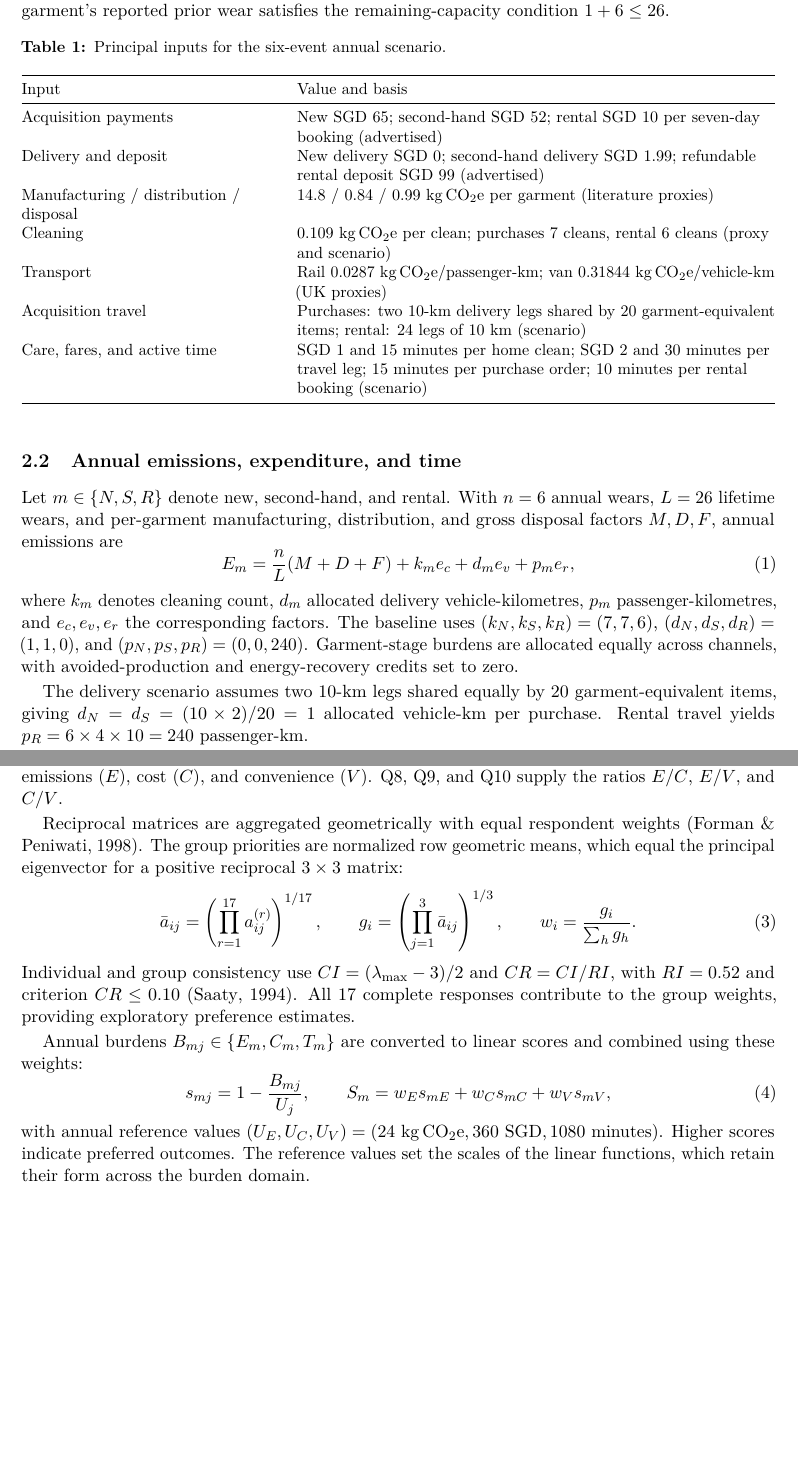
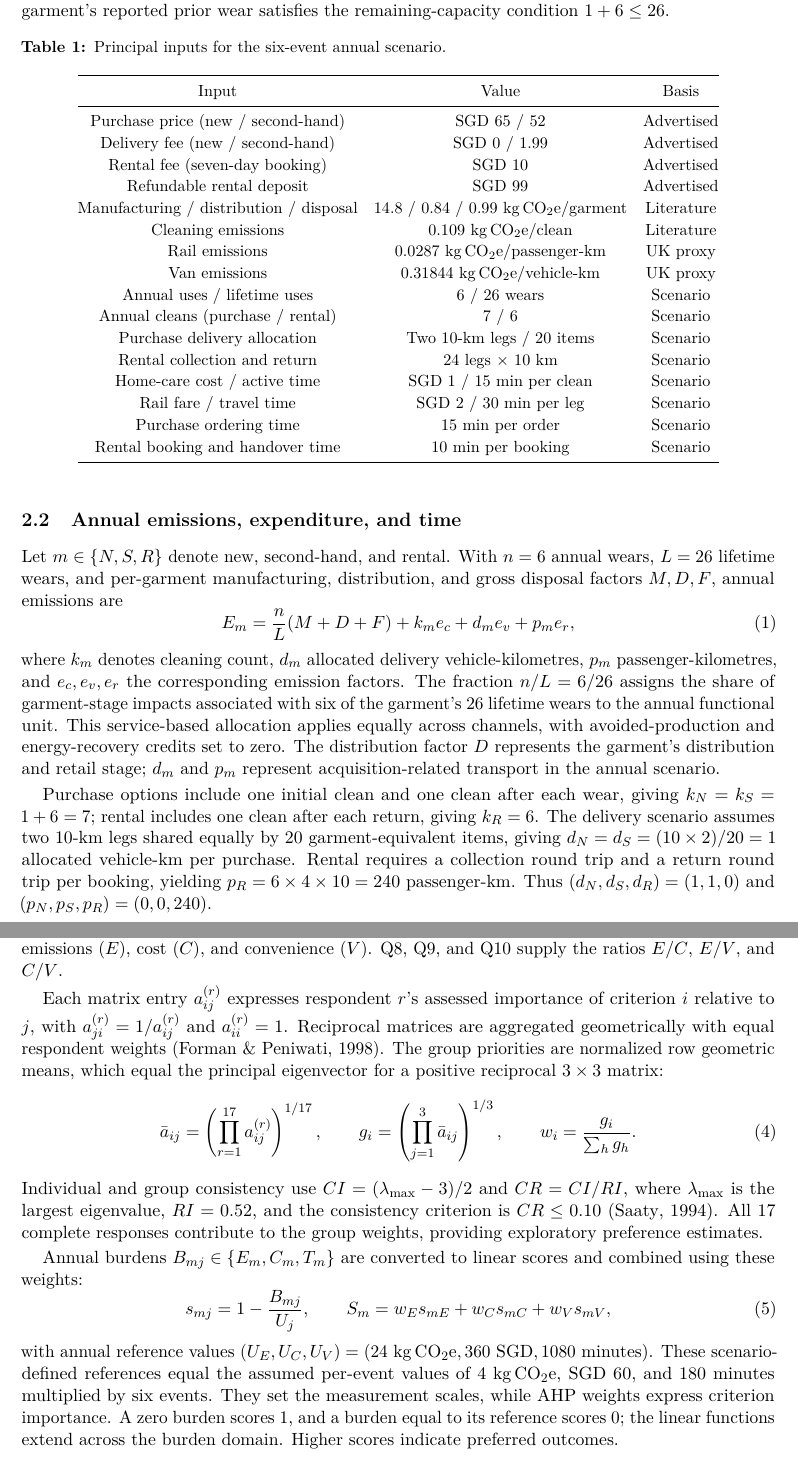
Before and after one commit to slybunny-dear/dss5202, a LaTeX paper (report/main.tex): two parts of pages 3 and 4 of 7 before the commit and two parts of pages 3 and 4 of 8 after it, joined at a grey line, cut so that both start at the same text, the shorter picture padded with empty space. Compiled offline with pdfLaTeX.

Commit message:
Restore core derivations and clarify rental travel sensitivity

```diff
--- a/report/main.tex
+++ b/report/main.tex
@@ -28,7 +28,7 @@
 \renewcommand{\headrulewidth}{0.3pt}
 \newcommand{\co}{\ensuremath{\mathrm{kg\,CO_2e}}}
 \newcommand{\note}[1]{\par\vspace{2pt}{\footnotesize\noindent\textit{Note.} #1\par}}
-\newcolumntype{Y}{>{\raggedright\arraybackslash}X}
+\newcommand{\tablestyle}{\small\renewcommand{\arraystretch}{1.12}\setlength{\tabcolsep}{5pt}}
 \hypersetup{pdftitle={Buying New, Buying Second-Hand, or Renting?},pdfauthor={DSS5202 Group 04}}
 \begin{document}
 \thispagestyle{plain}
@@ -70,19 +70,28 @@ Advertised prices and terms were archived on 3 November 2026 from the manufactur
 \begin{table}[htbp]
 \caption{Principal inputs for the six-event annual scenario.}
 \label{tab:inputs}
-\centering\small
-\begin{tabularx}{\linewidth}{@{}>{\raggedright\arraybackslash}p{.34\linewidth}Y@{}}
+\centering\tablestyle
+\begin{tabular}{@{}ccc@{}}
 \toprule
-Input & Value and basis\\\midrule
-Acquisition payments & New SGD 65; second-hand SGD 52; rental SGD 10 per seven-day booking (advertised)\\
-Delivery and deposit & New delivery SGD 0; second-hand delivery SGD 1.99; refundable rental deposit SGD 99 (advertised)\\
-Manufacturing / distribution / disposal & 14.8 / 0.84 / 0.99 \co\ per garment (literature proxies)\\
-Cleaning & 0.109 \co\ per clean; purchases 7 cleans, rental 6 cleans (proxy and scenario)\\
-Transport & Rail 0.0287 \co/passenger-km; van 0.31844 \co/vehicle-km (UK proxies)\\
-Acquisition travel & Purchases: two 10-km delivery legs shared by 20 garment-equivalent items; rental: 24 legs of 10 km (scenario)\\
-Care, fares, and active time & SGD 1 and 15 minutes per home clean; SGD 2 and 30 minutes per travel leg; 15 minutes per purchase order; 10 minutes per rental booking (scenario)\\
+Input & Value & Basis\\\midrule
+Purchase price (new / second-hand) & SGD 65 / 52 & Advertised\\
+Delivery fee (new / second-hand) & SGD 0 / 1.99 & Advertised\\
+Rental fee (seven-day booking) & SGD 10 & Advertised\\
+Refundable rental deposit & SGD 99 & Advertised\\
+Manufacturing / distribution / disposal & 14.8 / 0.84 / 0.99 \co/garment & Literature\\
+Cleaning emissions & 0.109 \co/clean & Literature\\
+Rail emissions & 0.0287 \co/passenger-km & UK proxy\\
+Van emissions & 0.31844 \co/vehicle-km & UK proxy\\
+Annual uses / lifetime uses & 6 / 26 wears & Scenario\\
+Annual cleans (purchase / rental) & 7 / 6 & Scenario\\
+Purchase delivery allocation & Two 10-km legs / 20 items & Scenario\\
+Rental collection and return & 24 legs $\times$ 10 km & Scenario\\
+Home-care cost / active time & SGD 1 / 15 min per clean & Scenario\\
+Rail fare / travel time & SGD 2 / 30 min per leg & Scenario\\
+Purchase ordering time & 15 min per order & Scenario\\
+Rental booking and handover time & 10 min per booking & Scenario\\
 \bottomrule
-\end{tabularx}
+\end{tabular}
 \end{table}
 
 \subsection{Annual emissions, expenditure, and time}
@@ -91,6 +100,6 @@ Let $m\in\{N,S,R\}$ denote new, second-hand, and rental. With $n=6$ annual wears
 E_m=\frac{n}{L}(M+D+F)+k_m e_c+d_m e_v+p_m e_r,
 \label{eq:lca}
 \end{equation}
-where $k_m$ denotes cleaning count, $d_m$ allocated delivery vehicle-kilometres, $p_m$ passenger-kilometres, and $e_c,e_v,e_r$ the corresponding factors. The baseline uses $(k_N,k_S,k_R)=(7,7,6)$, $(d_N,d_S,d_R)=(1,1,0)$, and $(p_N,p_S,p_R)=(0,0,240)$. Garment-stage burdens are allocated equally across channels, with avoided-production and energy-recovery credits set to zero.
+where $k_m$ denotes cleaning count, $d_m$ allocated delivery vehicle-kilometres, $p_m$ passenger-kilometres, and $e_c,e_v,e_r$ the corresponding emission factors. The fraction $n/L=6/26$ assigns the share of garment-stage impacts associated with six of the garment's 26 lifetime wears to the annual functional unit. This service-based allocation applies equally across channels, with avoided-production and energy-recovery credits set to zero. The distribution factor $D$ represents the garment's distribution and retail stage; $d_m$ and $p_m$ represent acquisition-related transport in the annual scenario.
 
-The delivery scenario assumes two 10-km legs shared equally by 20 garment-equivalent items, giving $d_N=d_S=(10\times2)/20=1$ allocated vehicle-km per purchase. Rental travel yields $p_R=6\times4\times10=240$ passenger-km.
+Purchase options include one initial clean and one clean after each wear, giving $k_N=k_S=1+6=7$; rental includes one clean after each return, giving $k_R=6$. The delivery scenario assumes two 10-km legs shared equally by 20 garment-equivalent items, giving $d_N=d_S=(10\times2)/20=1$ allocated vehicle-km per purchase. Rental requires a collection round trip and a return round trip per booking, yielding $p_R=6\times4\times10=240$ passenger-km. Thus $(d_N,d_S,d_R)=(1,1,0)$ and $(p_N,p_S,p_R)=(0,0,240)$.
@@ -107,20 +130,20 @@ Convenience is represented by active consumer time. Ordering and home care yield
 \subsection{AHP weights and composite scoring}
 The original questionnaire contains 18 records, of which 17 provide complete comparisons of emissions ($E$), cost ($C$), and convenience ($V$). Q8, Q9, and Q10 supply the ratios $E/C$, $E/V$, and $C/V$.
 
-Reciprocal matrices are aggregated geometrically with equal respondent weights \citep{forman1998}. The group priorities are normalized row geometric means, which equal the principal eigenvector for a positive reciprocal $3\times3$ matrix:
+Each matrix entry $a_{ij}^{(r)}$ expresses respondent $r$'s assessed importance of criterion $i$ relative to $j$, with $a_{ji}^{(r)}=1/a_{ij}^{(r)}$ and $a_{ii}^{(r)}=1$. Reciprocal matrices are aggregated geometrically with equal respondent weights \citep{forman1998}. The group priorities are normalized row geometric means, which equal the principal eigenvector for a positive reciprocal $3\times3$ matrix:
 \begin{equation}
 \bar a_{ij}=\left(\prod_{r=1}^{17}a_{ij}^{(r)}\right)^{1/17},\qquad
  g_i=\left(\prod_{j=1}^{3}\bar a_{ij}\right)^{1/3},\qquad
  w_i=\frac{g_i}{\sum_h g_h}.
 \label{eq:ahp}
 \end{equation}
-Individual and group consistency use $CI=(\lambda_{\max}-3)/2$ and $CR=CI/RI$, with $RI=0.52$ and criterion $CR\leq0.10$ \citep{saaty1994}. All 17 complete responses contribute to the group weights, providing exploratory preference estimates.
+Individual and group consistency use $CI=(\lambda_{\max}-3)/2$ and $CR=CI/RI$, where $\lambda_{\max}$ is the largest eigenvalue, $RI=0.52$, and the consistency criterion is $CR\leq0.10$ \citep{saaty1994}. All 17 complete responses contribute to the group weights, providing exploratory preference estimates.
 
 Annual burdens $B_{mj}\in\{E_m,C_m,T_m\}$ are converted to linear scores and combined using these weights:
 \begin{equation}
 s_{mj}=1-\frac{B_{mj}}{U_j},\qquad S_m=w_Es_{mE}+w_Cs_{mC}+w_Vs_{mV},
 \label{eq:score}
 \end{equation}
-with annual reference values $(U_E,U_C,U_V)=(24\ \co,360\ \mathrm{SGD},1080\ \mathrm{minutes})$. Higher scores indicate preferred outcomes. The reference values set the scales of the linear functions, which retain their form across the burden domain.
+with annual reference values $(U_E,U_C,U_V)=(24\ \co,360\ \mathrm{SGD},1080\ \mathrm{minutes})$. These scenario-defined references equal the assumed per-event values of 4 \co, SGD 60, and 180 minutes multiplied by six events. They set the measurement scales, while AHP weights express criterion importance. A zero burden scores 1, and a burden equal to its reference scores 0; the linear functions extend across the burden domain. Higher scores indicate preferred outcomes.
 
 \subsection{Transport sensitivity analysis}
```
Also changed, not shown: report/tables/costs.tex (+1 -1 lines), report/tables/ranking.tex (+1 -1 lines), report/README.md, report/main.pdf, report/main.tex (48 more changed lines), 4 other files.
